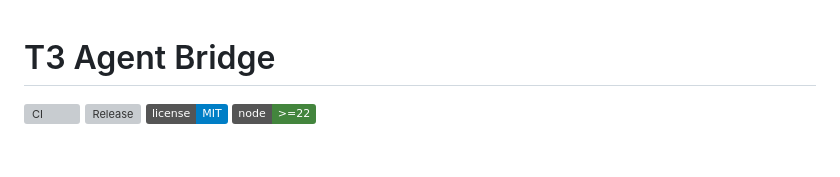
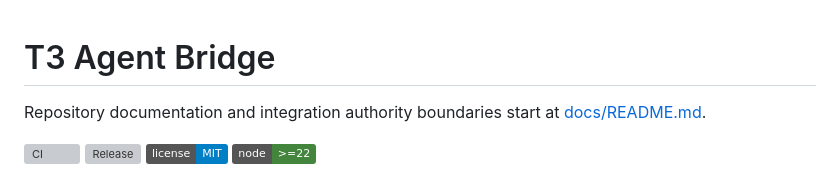
Before and after one commit to m-check1B/t3-code-tentacles, a Markdown page: README.md, the part around the change. Drawn GitHub-style; badges without logos; blank space fills up the shorter version; grey boxes are pictures that could not be loaded.

Commit message:
docs: adopt T3 bridge integration contract

```diff
--- a/README.md
+++ b/README.md
@@ -1,4 +1,7 @@
 # T3 Agent Bridge
+
+Repository documentation and integration authority boundaries start at
+[docs/README.md](docs/README.md).
 
 [![CI](https://github.com/m-check1B/t3-agent-bridge/actions/workflows/ci.yml/badge.svg)](https://github.com/m-check1B/t3-agent-bridge/actions/workflows/ci.yml)
 [![Release](https://img.shields.io/github/v/release/m-check1B/t3-agent-bridge)](https://github.com/m-check1B/t3-agent-bridge/releases)
```
Also changed, not shown: AGENTS.md (added, +34 -0 lines), docs/README.md (added, +41 -0 lines).
